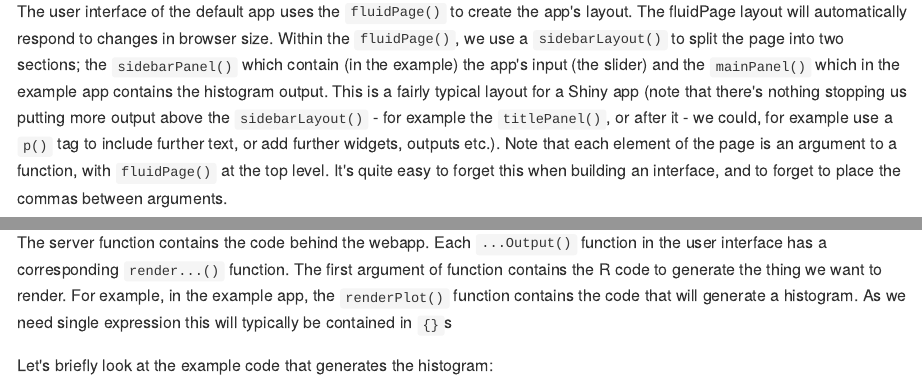
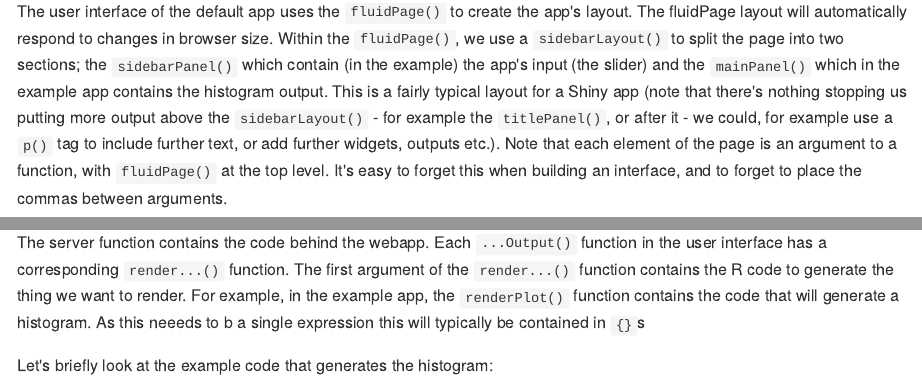
Before and after one commit to UoMResearchIT/r-shiny-course, an R Markdown document (courseNotes.Rmd): the page in a window 1100 px wide, from 2810 px down, and a second part further down, joined at a grey line. The pictures show the output file courseNotes.md that the author committed with the source, drawn offline in the style of GitHub.

Commit message:
Formatting changes

```diff
--- a/courseNotes.Rmd
+++ b/courseNotes.Rmd
@@ -89,7 +89,7 @@ We can run the app by pressing the "Run App" button in the toolbar (or by pressi
 
 We can see in the example app that it is split into two sections; the user interface (`ui`), and a server function.   We'll deal with each of these in turn..
 
-The user interface of the default app uses the `fluidPage()` to create the app's layout. The fluidPage layout will automatically respond to changes in browser size.  Within the `fluidPage()`, we use a `sidebarLayout()` to split the page into two sections; the `sidebarPanel()` which contain (in the example) the app's input (the slider) and the `mainPanel()` which in the example app contains the histogram output.   This is a fairly typical layout for a Shiny app (note that there's nothing stopping us putting more output above the `sidebarLayout()` - for example the `titlePanel()`, or after it - we could, for example use a `p()` tag to include further text, or add further widgets, outputs etc.).   Note that each element of the page is an argument to a function, with `fluidPage()` at the top level.  It's quite easy to forget this when building an interface, and to forget to place the commas between arguments.
+The user interface of the default app uses the `fluidPage()` to create the app's layout. The fluidPage layout will automatically respond to changes in browser size.  Within the `fluidPage()`, we use a `sidebarLayout()` to split the page into two sections; the `sidebarPanel()` which contain (in the example) the app's input (the slider) and the `mainPanel()` which in the example app contains the histogram output.   This is a fairly typical layout for a Shiny app (note that there's nothing stopping us putting more output above the `sidebarLayout()` - for example the `titlePanel()`, or after it - we could, for example use a `p()` tag to include further text, or add further widgets, outputs etc.).   Note that each element of the page is an argument to a function, with `fluidPage()` at the top level.  It's easy to forget this when building an interface, and to forget to place the commas between arguments.
 
 More flexible, but complex layout options are available, such as `navBarPage()`, to produce a page with a navigation bar.  It's also possible to build a [user intrface from scratch](https://shiny.rstudio.com/articles/html-ui.html), using HTML, CSS etc.
 
@@ -124,7 +124,7 @@ The `mainPanel()` of the user interface contains a single element in the example
 
 ### The server function
 
-The server function contains the code behind the webapp.   Each `...Output()` function in the user interface has a corresponding `render...()` function.   The first argument of function contains the R code to generate the thing we want to render.  For example, in the example app, the `renderPlot()` function contains the code that will generate a histogram.  As we need single expression this will typically be contained in `{}`s
+The server function contains the code behind the webapp.   Each `...Output()` function in the user interface has a corresponding `render...()` function.   The first argument of the `render...()` function contains the R code to generate the thing we want to render.  For example, in the example app, the `renderPlot()` function contains the code that will generate a histogram.  As this neeeds to b a single expression this will typically be contained in `{}`s
 
 Let's briefly look at the example code that generates the histogram:
 
```
Also changed, not shown: courseNotes.md.
